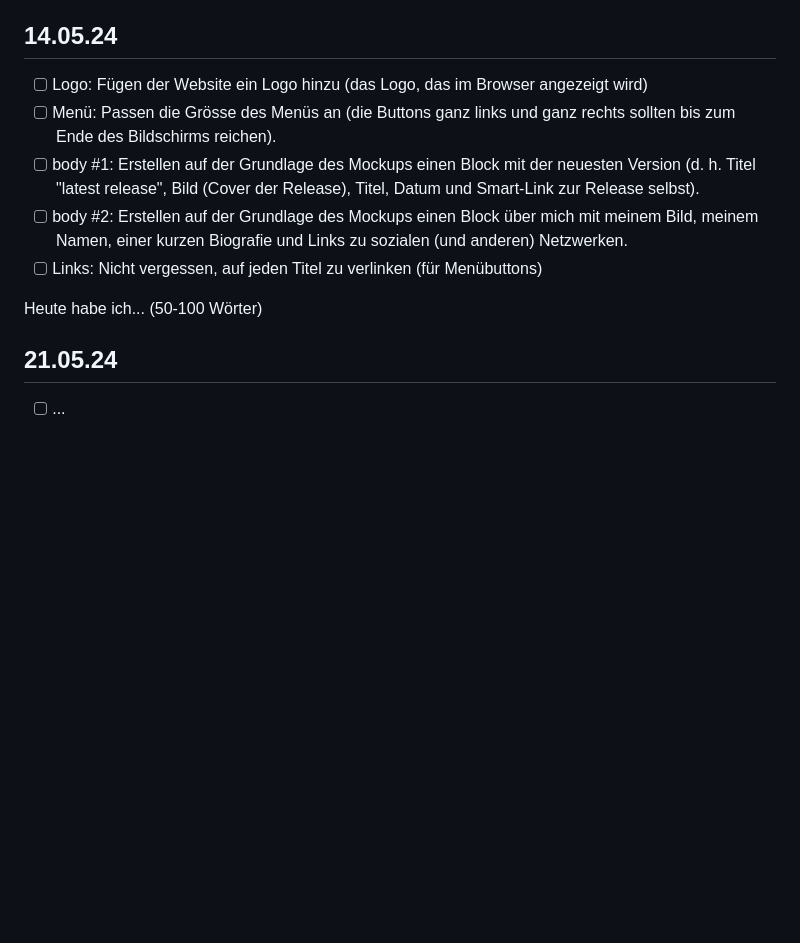
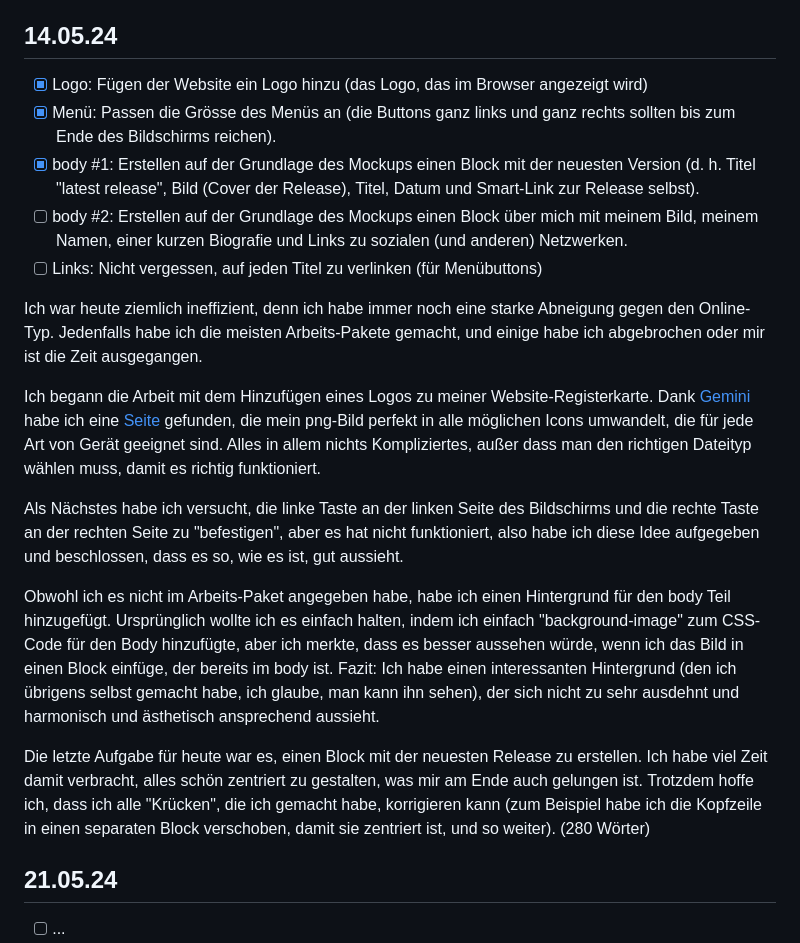
Before and after one commit to pett1c/Lern-Periode-5, a Markdown page: README.md, the part around the change. GitHub-like rendering; blank space fills up the shorter version.

```diff
--- a/README.md
+++ b/README.md
@@ -47,13 +47,21 @@ Ausserdem habe ich mich heute mit Herrn Colic unterhalten und wir haben über da
 
 ## 14.05.24
 
-- [ ] Logo: Fügen der Website ein Logo hinzu (das Logo, das im Browser angezeigt wird)
-- [ ] Menü: Passen die Grösse des Menüs an (die Buttons ganz links und ganz rechts sollten bis zum Ende des Bildschirms reichen).
-- [ ] body #1: Erstellen auf der Grundlage des Mockups einen Block mit der neuesten Version (d. h. Titel "latest release", Bild (Cover der Release), Titel, Datum und Smart-Link zur Release selbst).
+- [x] Logo: Fügen der Website ein Logo hinzu (das Logo, das im Browser angezeigt wird)
+- [x] Menü: Passen die Grösse des Menüs an (die Buttons ganz links und ganz rechts sollten bis zum Ende des Bildschirms reichen).
+- [x] body #1: Erstellen auf der Grundlage des Mockups einen Block mit der neuesten Version (d. h. Titel "latest release", Bild (Cover der Release), Titel, Datum und Smart-Link zur Release selbst).
 - [ ] body #2: Erstellen auf der Grundlage des Mockups einen Block über mich mit meinem Bild, meinem Namen, einer kurzen Biografie und Links zu sozialen (und anderen) Netzwerken.
 - [ ] Links: Nicht vergessen, auf jeden Titel zu verlinken (für Menübuttons)
 
-Heute habe ich... (50-100 Wörter)
+Ich war heute ziemlich ineffizient, denn ich habe immer noch eine starke Abneigung gegen den Online-Typ. Jedenfalls habe ich die meisten Arbeits-Pakete gemacht, und einige habe ich abgebrochen oder mir ist die Zeit ausgegangen.
+
+Ich begann die Arbeit mit dem Hinzufügen eines Logos zu meiner Website-Registerkarte. Dank [Gemini](https://gemini.google.com/) habe ich eine [Seite](https://favicon.io/) gefunden, die mein png-Bild perfekt in alle möglichen Icons umwandelt, die für jede Art von Gerät geeignet sind. Alles in allem nichts Kompliziertes, außer dass man den richtigen Dateityp wählen muss, damit es richtig funktioniert.
+
+Als Nächstes habe ich versucht, die linke Taste an der linken Seite des Bildschirms und die rechte Taste an der rechten Seite zu "befestigen", aber es hat nicht funktioniert, also habe ich diese Idee aufgegeben und beschlossen, dass es so, wie es ist, gut aussieht.
+
+Obwohl ich es nicht im Arbeits-Paket angegeben habe, habe ich einen Hintergrund für den body Teil hinzugefügt. Ursprünglich wollte ich es einfach halten, indem ich einfach "background-image" zum CSS-Code für den Body hinzufügte, aber ich merkte, dass es besser aussehen würde, wenn ich das Bild in einen Block einfüge, der bereits im body ist. Fazit: Ich habe einen interessanten Hintergrund (den ich übrigens selbst gemacht habe, ich glaube, man kann ihn sehen), der sich nicht zu sehr ausdehnt und harmonisch und ästhetisch ansprechend aussieht.
+
+Die letzte Aufgabe für heute war es, einen Block mit der neuesten Release zu erstellen. Ich habe viel Zeit damit verbracht, alles schön zentriert zu gestalten, was mir am Ende auch gelungen ist. Trotzdem hoffe ich, dass ich alle "Krücken", die ich gemacht habe, korrigieren kann (zum Beispiel habe ich die Kopfzeile in einen separaten Block verschoben, damit sie zentriert ist, und so weiter). (280 Wörter)
 
 ## 21.05.24
 
```
